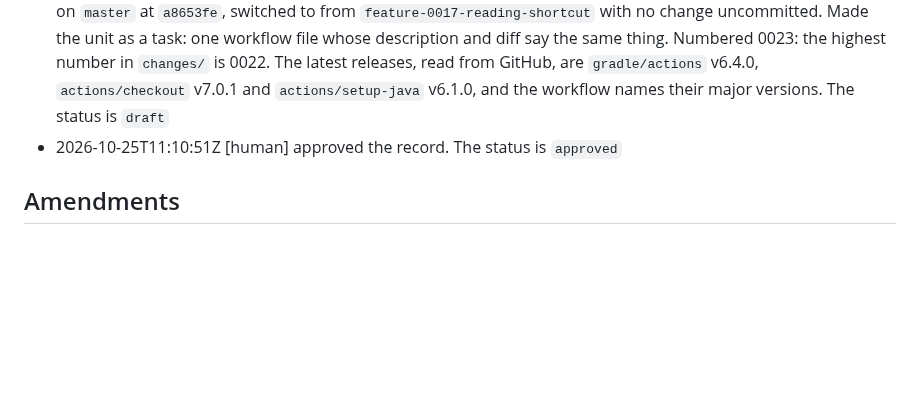
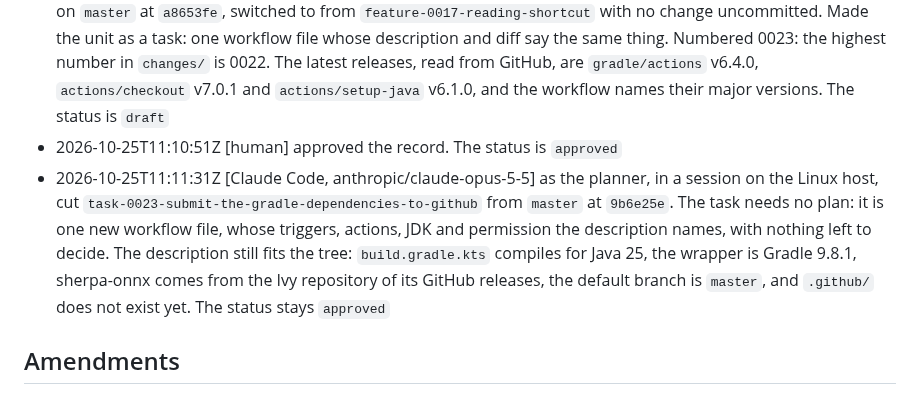
Before and after one commit to norareit/aloudrite-intellij, a Markdown page: changes/0023-submit-the-gradle-dependencies-to-github/record.md, the part around the change. Rendered like a GitHub page; blank space fills up the shorter version.

Commit message:
task-0023 Record that the task needs no plan

```diff
--- a/changes/0023-submit-the-gradle-dependencies-to-github/record.md
+++ b/changes/0023-submit-the-gradle-dependencies-to-github/record.md
@@ -48,5 +48,11 @@ the plugin.
   `changes/` is 0022. The latest releases, read from GitHub, are `gradle/actions` v6.4.0, `actions/checkout` v7.0.1
   and `actions/setup-java` v6.1.0, and the workflow names their major versions. The status is `draft`
 - 2026-10-25T11:10:51Z [human] approved the record. The status is `approved`
+- 2026-10-25T11:11:31Z [Claude Code, anthropic/claude-opus-5-5] as the planner, in a session on the Linux host, cut
+  `task-0023-submit-the-gradle-dependencies-to-github` from `master` at `9b6e25e`. The task needs no plan: it is one
+  new workflow file, whose triggers, actions, JDK and permission the description names, with nothing left to decide.
+  The description still fits the tree: `build.gradle.kts` compiles for Java 25, the wrapper is Gradle 9.8.1, sherpa-onnx
+  comes from the Ivy repository of its GitHub releases, the default branch is `master`, and `.github/` does not exist
+  yet. The status stays `approved`
 
 ## Amendments
```
